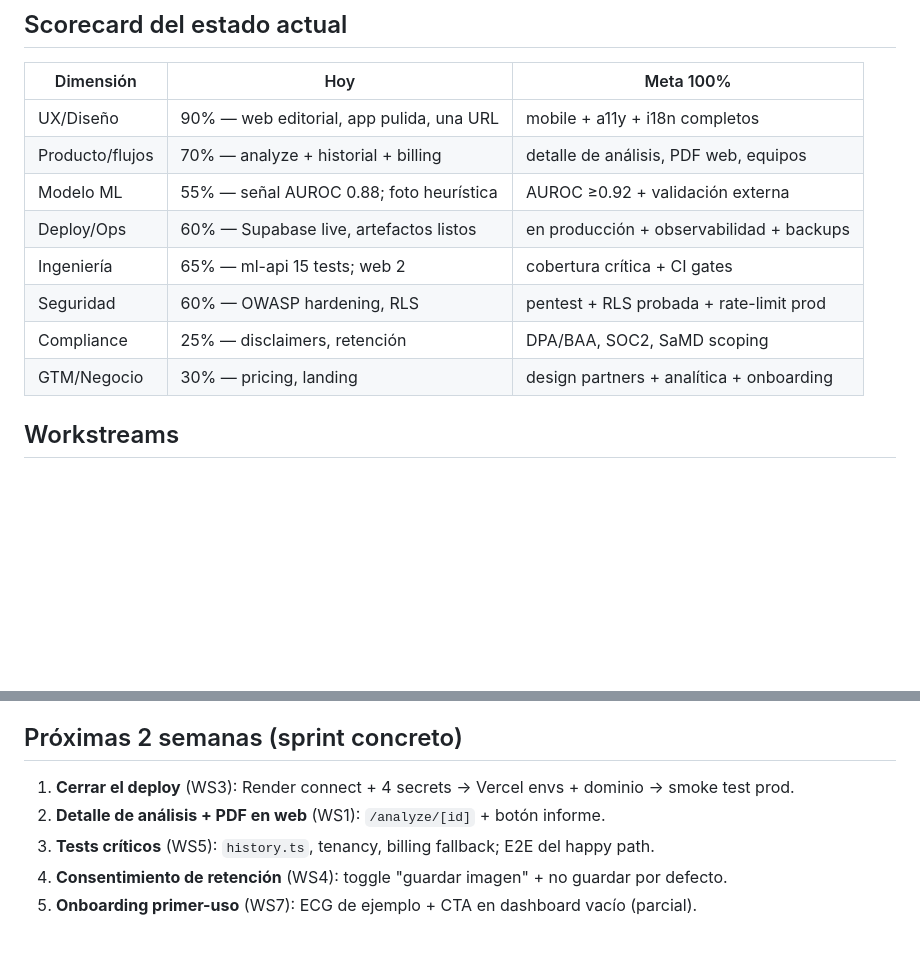
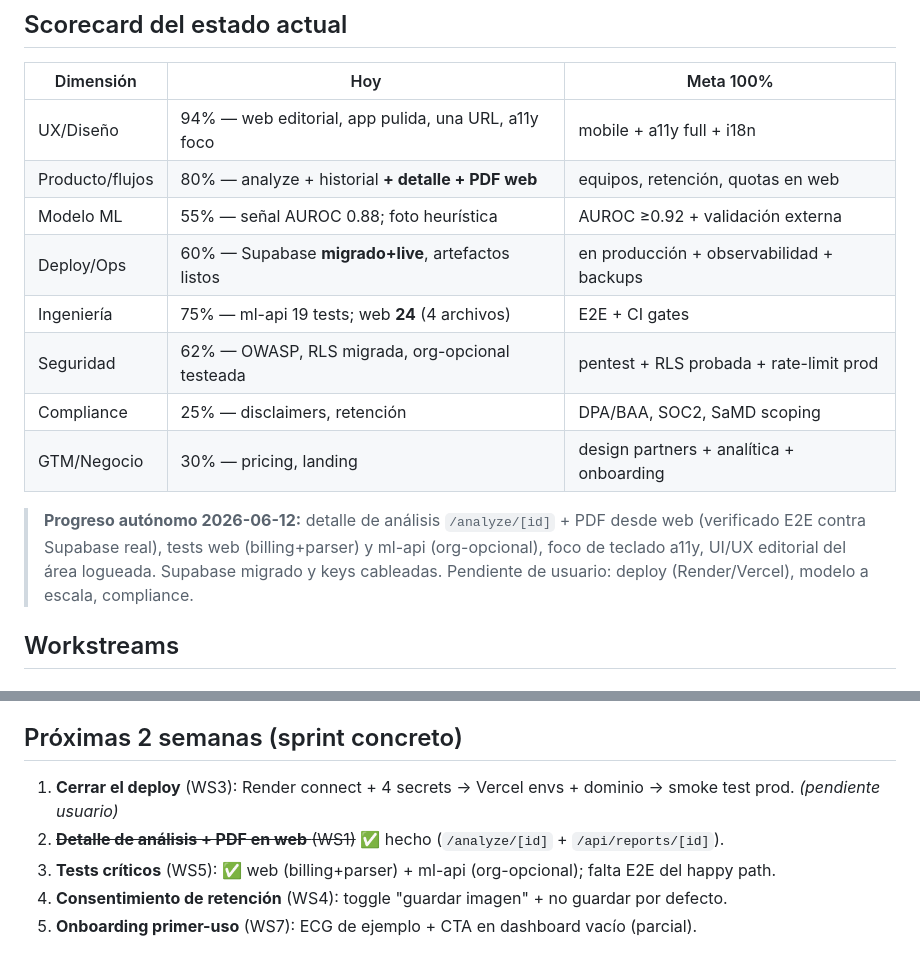
Before and after one commit to Davmunrey/Heartcheck, a Markdown page: docs/PRODUCT_PLAN_100.md, 2 parts joined by grey strips. GitHub-like rendering; blank space fills up the shorter version.

Commit message:
docs: update product-100% scorecard with autonomous progress
Reflect this session's autonomous work: detail view + PDF (done), web + ml-api
tests, a11y focus, Supabase migrated. Mark sprint items 2 (done) and 3 (partial).

```diff
--- a/docs/PRODUCT_PLAN_100.md
+++ b/docs/PRODUCT_PLAN_100.md
@@ -14,14 +14,20 @@ camino claro a clientes de pago. No es "todas las features imaginables" — es
 
 | Dimensión | Hoy | Meta 100% |
 |-----------|-----|-----------|
-| UX/Diseño | 90% — web editorial, app pulida, una URL | mobile + a11y + i18n completos |
-| Producto/flujos | 70% — analyze + historial + billing | detalle de análisis, PDF web, equipos |
+| UX/Diseño | 94% — web editorial, app pulida, una URL, a11y foco | mobile + a11y full + i18n |
+| Producto/flujos | 80% — analyze + historial **+ detalle + PDF web** | equipos, retención, quotas en web |
 | Modelo ML | 55% — señal AUROC 0.88; foto heurística | AUROC ≥0.92 + validación externa |
-| Deploy/Ops | 60% — Supabase live, artefactos listos | en producción + observabilidad + backups |
-| Ingeniería | 65% — ml-api 15 tests; web 2 | cobertura crítica + CI gates |
-| Seguridad | 60% — OWASP hardening, RLS | pentest + RLS probada + rate-limit prod |
+| Deploy/Ops | 60% — Supabase **migrado+live**, artefactos listos | en producción + observabilidad + backups |
+| Ingeniería | 75% — ml-api 19 tests; web **24** (4 archivos) | E2E + CI gates |
+| Seguridad | 62% — OWASP, RLS migrada, org-opcional testeada | pentest + RLS probada + rate-limit prod |
 | Compliance | 25% — disclaimers, retención | DPA/BAA, SOC2, SaMD scoping |
 | GTM/Negocio | 30% — pricing, landing | design partners + analítica + onboarding |
+
+> **Progreso autónomo 2026-06-12:** detalle de análisis `/analyze/[id]` + PDF
+> desde web (verificado E2E contra Supabase real), tests web (billing+parser) y
+> ml-api (org-opcional), foco de teclado a11y, UI/UX editorial del área logueada.
+> Supabase migrado y keys cableadas. Pendiente de usuario: deploy (Render/Vercel),
+> modelo a escala, compliance.
 
 ## Workstreams
 
@@ -86,9 +92,9 @@ camino claro a clientes de pago. No es "todas las features imaginables" — es
 
 ## Próximas 2 semanas (sprint concreto)
 
-1. **Cerrar el deploy** (WS3): Render connect + 4 secrets → Vercel envs + dominio → smoke test prod.
-2. **Detalle de análisis + PDF en web** (WS1): `/analyze/[id]` + botón informe.
-3. **Tests críticos** (WS5): `history.ts`, tenancy, billing fallback; E2E del happy path.
+1. **Cerrar el deploy** (WS3): Render connect + 4 secrets → Vercel envs + dominio → smoke test prod. *(pendiente usuario)*
+2. ~~**Detalle de análisis + PDF en web** (WS1)~~ ✅ hecho (`/analyze/[id]` + `/api/reports/[id]`).
+3. **Tests críticos** (WS5): ✅ web (billing+parser) + ml-api (org-opcional); falta E2E del happy path.
 4. **Consentimiento de retención** (WS4): toggle "guardar imagen" + no guardar por defecto.
 5. **Onboarding primer-uso** (WS7): ECG de ejemplo + CTA en dashboard vacío (parcial).
 
```
